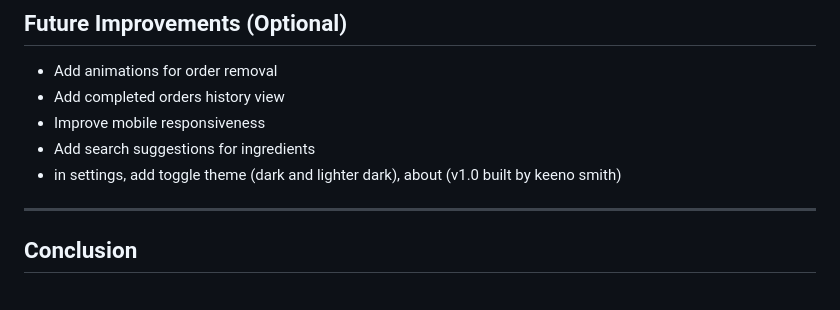
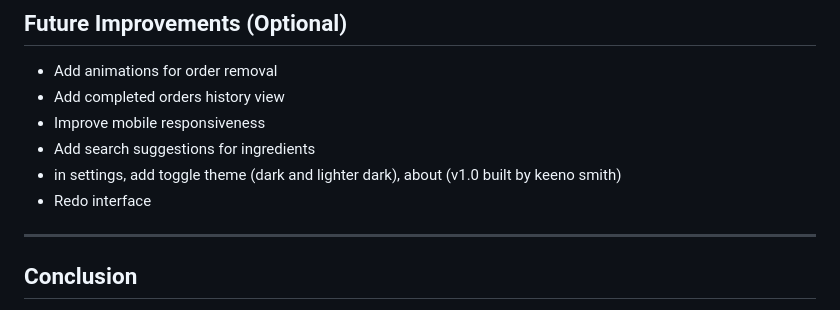
Before and after one commit to keenosmith-del/chef, a Markdown page: README.md, the part around the change. GitHub-like rendering.

```diff
--- a/README.md
+++ b/README.md
@@ -251,6 +251,7 @@ This project demonstrates:
 * Improve mobile responsiveness
 * Add search suggestions for ingredients
 * in settings, add toggle theme (dark and lighter dark), about (v1.0 built by keeno smith)
+* Redo interface
 
 ---
 
```
